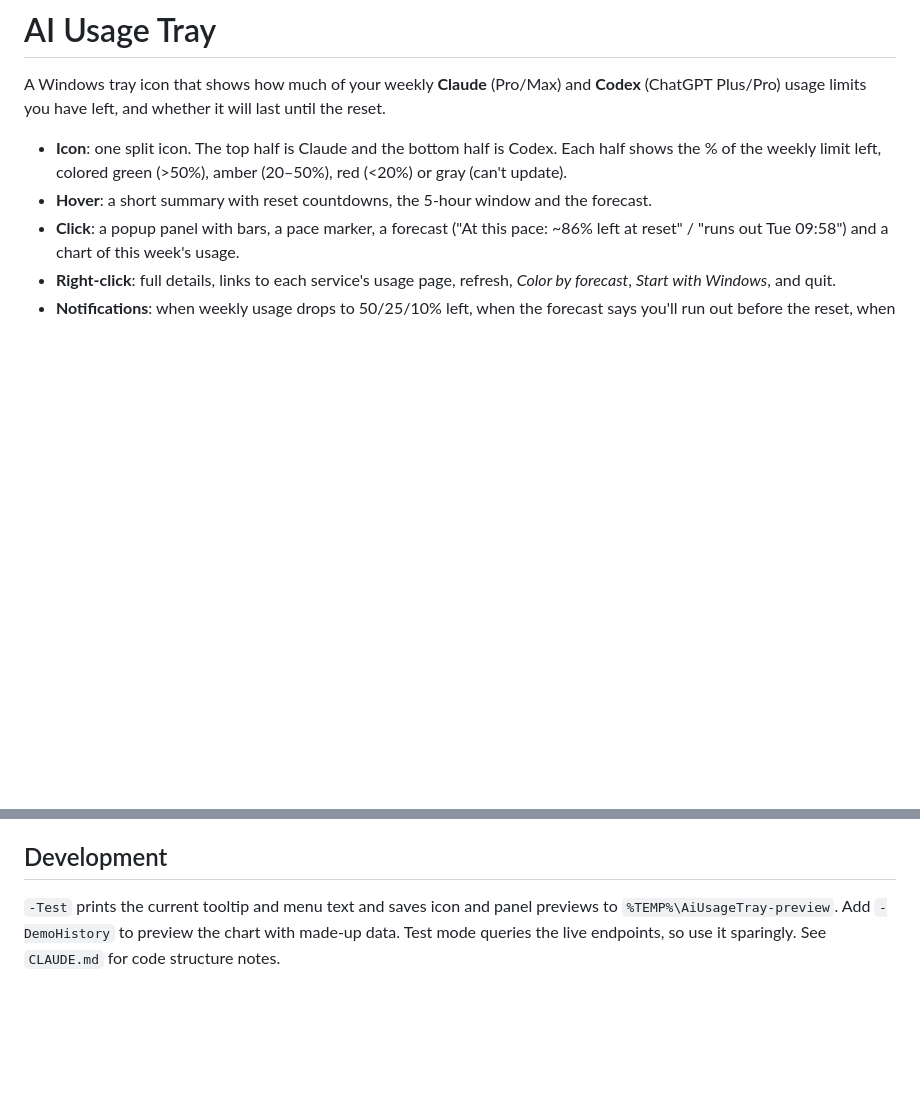
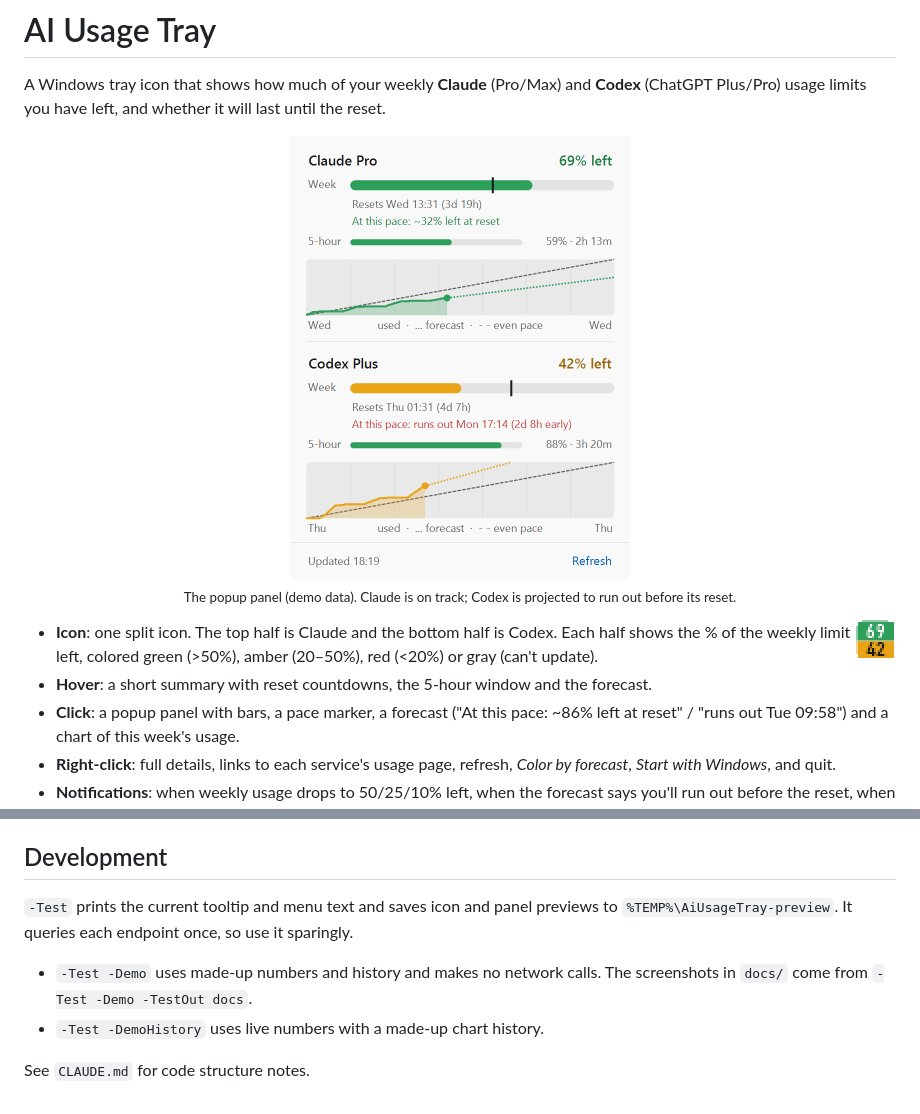
Before and after one commit to frankjwitte/ai-usage-tray, a Markdown page: README.md, 2 parts joined by grey strips. GitHub-like rendering; pictures changed too: docs/icon.png (added), docs/panel-light.png (added); blank space fills up the shorter version.

Commit message:
Add panel screenshot to README and an offline -Demo test mode
-Test -Demo renders the icon and panel from made-up data without any
network calls, at 2x scale. The README screenshots in docs/ come from it.
The README picks the dark or light screenshot to match the GitHub theme.
-Test now fetches once and reuses the data for all previews.

Co-Authored-By: Claude Opus 5.5 <noreply@anthropic.com>

```diff
--- a/README.md
+++ b/README.md
@@ -2,7 +2,16 @@
 
 A Windows tray icon that shows how much of your weekly **Claude** (Pro/Max) and **Codex** (ChatGPT Plus/Pro) usage limits you have left, and whether it will last until the reset.
 
-- **Icon**: one split icon. The top half is Claude and the bottom half is Codex. Each half shows the % of the weekly limit left, colored green (>50%), amber (20–50%), red (<20%) or gray (can't update).
+<p align="center">
+  <picture>
+    <source media="(prefers-color-scheme: dark)" srcset="docs/panel-dark.png">
+    <img src="docs/panel-light.png" width="340" alt="The popup panel: for Claude and Codex, a weekly bar with a pace marker, a forecast line, a 5-hour bar and a chart of this week's usage">
+  </picture>
+  <br>
+  <sub>The popup panel (demo data). Claude is on track; Codex is projected to run out before its reset.</sub>
+</p>
+
+- <img src="docs/icon.png" width="40" align="right" alt="Tray icon: 69 on green over 42 on amber"> **Icon**: one split icon. The top half is Claude and the bottom half is Codex. Each half shows the % of the weekly limit left, colored green (>50%), amber (20–50%), red (<20%) or gray (can't update).
 - **Hover**: a short summary with reset countdowns, the 5-hour window and the forecast.
 - **Click**: a popup panel with bars, a pace marker, a forecast ("At this pace: ~86% left at reset" / "runs out Tue 09:58") and a chart of this week's usage.
 - **Right-click**: full details, links to each service's usage page, refresh, *Color by forecast*, *Start with Windows*, and quit.
@@ -78,4 +87,9 @@ These are at the top of `AiUsageTray.ps1`: refresh interval, weekly alert thresh
 
 ## Development
 
-`-Test` prints the current tooltip and menu text and saves icon and panel previews to `%TEMP%\AiUsageTray-preview`. Add `-DemoHistory` to preview the chart with made-up data. Test mode queries the live endpoints, so use it sparingly. See `CLAUDE.md` for code structure notes.
+`-Test` prints the current tooltip and menu text and saves icon and panel previews to `%TEMP%\AiUsageTray-preview`. It queries each endpoint once, so use it sparingly.
+
+- `-Test -Demo` uses made-up numbers and history and makes no network calls. The screenshots in `docs/` come from `-Test -Demo -TestOut docs`.
+- `-Test -DemoHistory` uses live numbers with a made-up chart history.
+
+See `CLAUDE.md` for code structure notes.
```
Also changed, not shown: CLAUDE.md (+4 -3 lines), docs/panel-dark.png (added), 1 other file.
